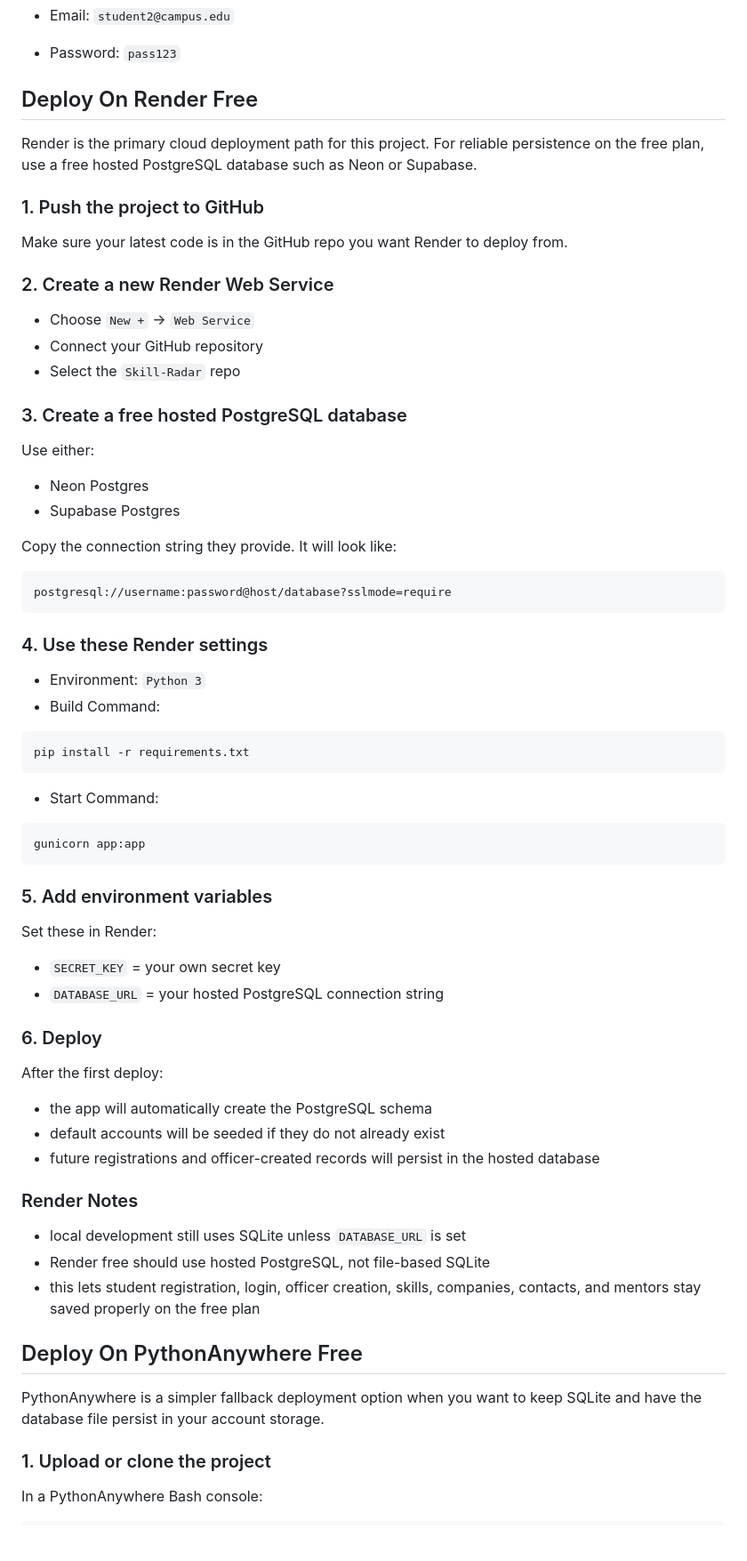
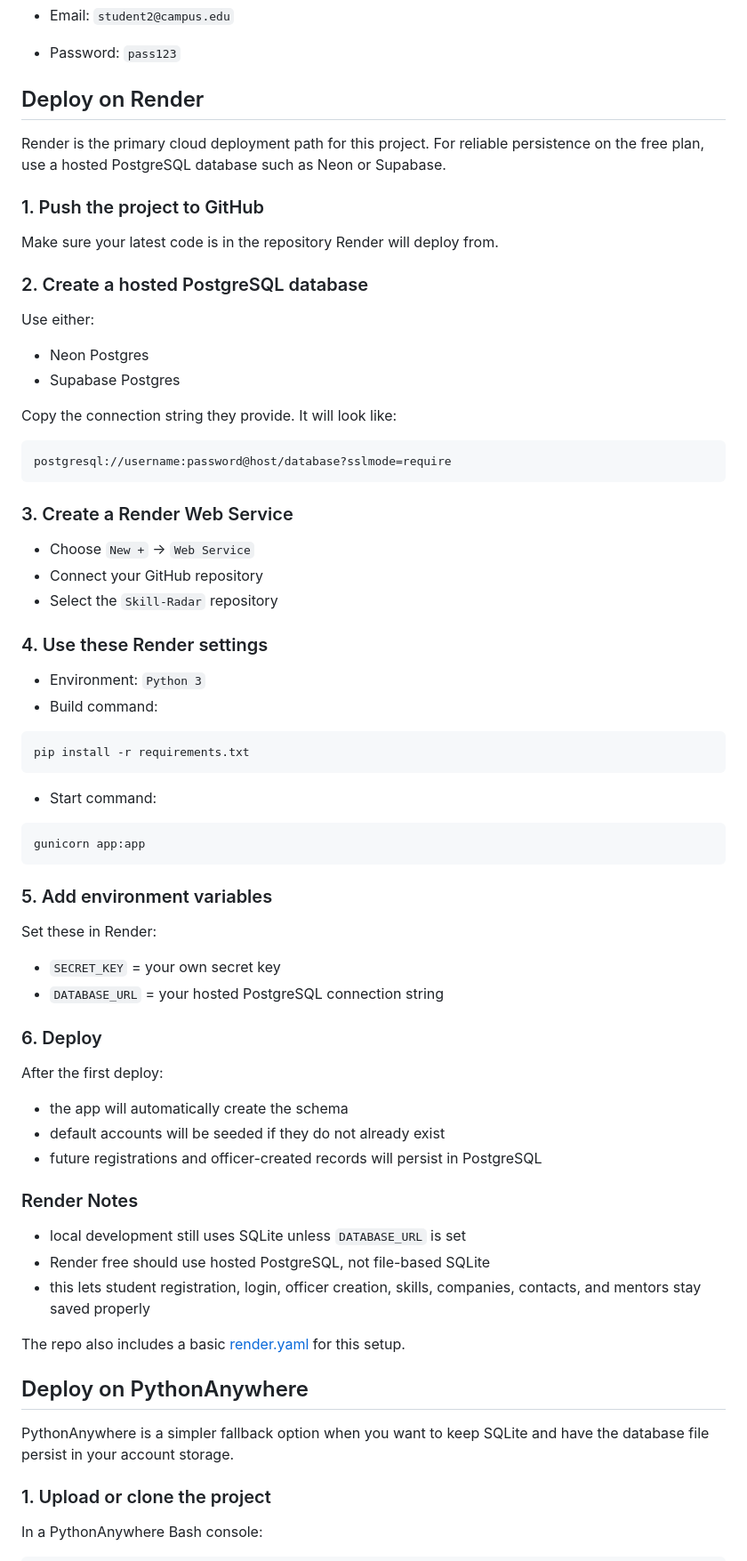
Before and after one commit to Adarsh0437/Skill-Radar, a Markdown page: README.md, the part around one of its changes. Shown at 89% size. Drawn GitHub-style; blank space fills up the shorter version.

````diff
--- a/README.md
+++ b/README.md
@@ -214,21 +265,15 @@ http://127.0.0.1:5000
 - Email: `student2@campus.edu`
 - Password: `pass123`
 
-## Deploy On Render Free
+## Deploy on Render
 
-Render is the primary cloud deployment path for this project. For reliable persistence on the free plan, use a free hosted PostgreSQL database such as Neon or Supabase.
+Render is the primary cloud deployment path for this project. For reliable persistence on the free plan, use a hosted PostgreSQL database such as Neon or Supabase.
 
 ### 1. Push the project to GitHub
 
-Make sure your latest code is in the GitHub repo you want Render to deploy from.
+Make sure your latest code is in the repository Render will deploy from.
 
-### 2. Create a new Render Web Service
-
-- Choose `New +` -> `Web Service`
-- Connect your GitHub repository
-- Select the `Skill-Radar` repo
-
-### 3. Create a free hosted PostgreSQL database
+### 2. Create a hosted PostgreSQL database
 
 Use either:
 - Neon Postgres
@@ -240,16 +285,22 @@ Copy the connection string they provide. It will look like:
 postgresql://username:password@host/database?sslmode=require
 ```
 
+### 3. Create a Render Web Service
+
+- Choose `New +` -> `Web Service`
+- Connect your GitHub repository
+- Select the `Skill-Radar` repository
+
 ### 4. Use these Render settings
 
 - Environment: `Python 3`
-- Build Command:
+- Build command:
 
 ```bash
 pip install -r requirements.txt
 ```
 
-- Start Command:
+- Start command:
 
 ```bash
 gunicorn app:app
@@ -265,20 +316,21 @@ Set these in Render:
 ### 6. Deploy
 
 After the first deploy:
-
-- the app will automatically create the PostgreSQL schema
+- the app will automatically create the schema
 - default accounts will be seeded if they do not already exist
-- future registrations and officer-created records will persist in the hosted database
+- future registrations and officer-created records will persist in PostgreSQL
 
 ### Render Notes
 
 - local development still uses SQLite unless `DATABASE_URL` is set
 - Render free should use hosted PostgreSQL, not file-based SQLite
-- this lets student registration, login, officer creation, skills, companies, contacts, and mentors stay saved properly on the free plan
+- this lets student registration, login, officer creation, skills, companies, contacts, and mentors stay saved properly
 
-## Deploy On PythonAnywhere Free
+The repo also includes a basic [render.yaml](render.yaml) for this setup.
 
-PythonAnywhere is a simpler fallback deployment option when you want to keep SQLite and have the database file persist in your account storage.
+## Deploy on PythonAnywhere
+
+PythonAnywhere is a simpler fallback option when you want to keep SQLite and have the database file persist in your account storage.
 
 ### 1. Upload or clone the project
 
````
Also changed, not shown: other parts of README.md (+123 -71 lines).
